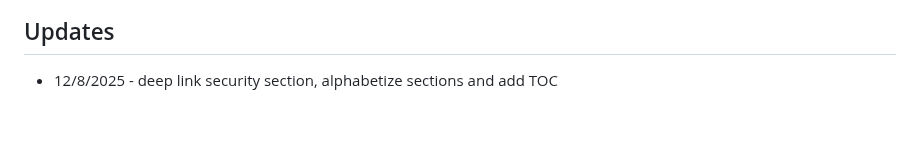
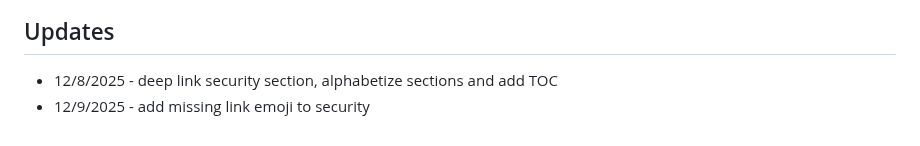
Before and after one commit to ethagnawl/peterdohertys.website, a Markdown page: blog-posts/creative-tech-tips.md, the part around one of its changes. Rendered like a GitHub page.

Commit message:
add missing link emoji to security section

```diff
--- a/blog-posts/creative-tech-tips.md
+++ b/blog-posts/creative-tech-tips.md
@@ -410,3 +410,4 @@ In addition to the links provided above, here's a list of useful and related res
 
 ## Updates
 - 12/8/2025 - deep link security section, alphabetize sections and add TOC
+- 12/9/2025 - add missing link emoji to security
```
Also changed, not shown: other parts of blog-posts/creative-tech-tips.md (+1 -1 lines).
